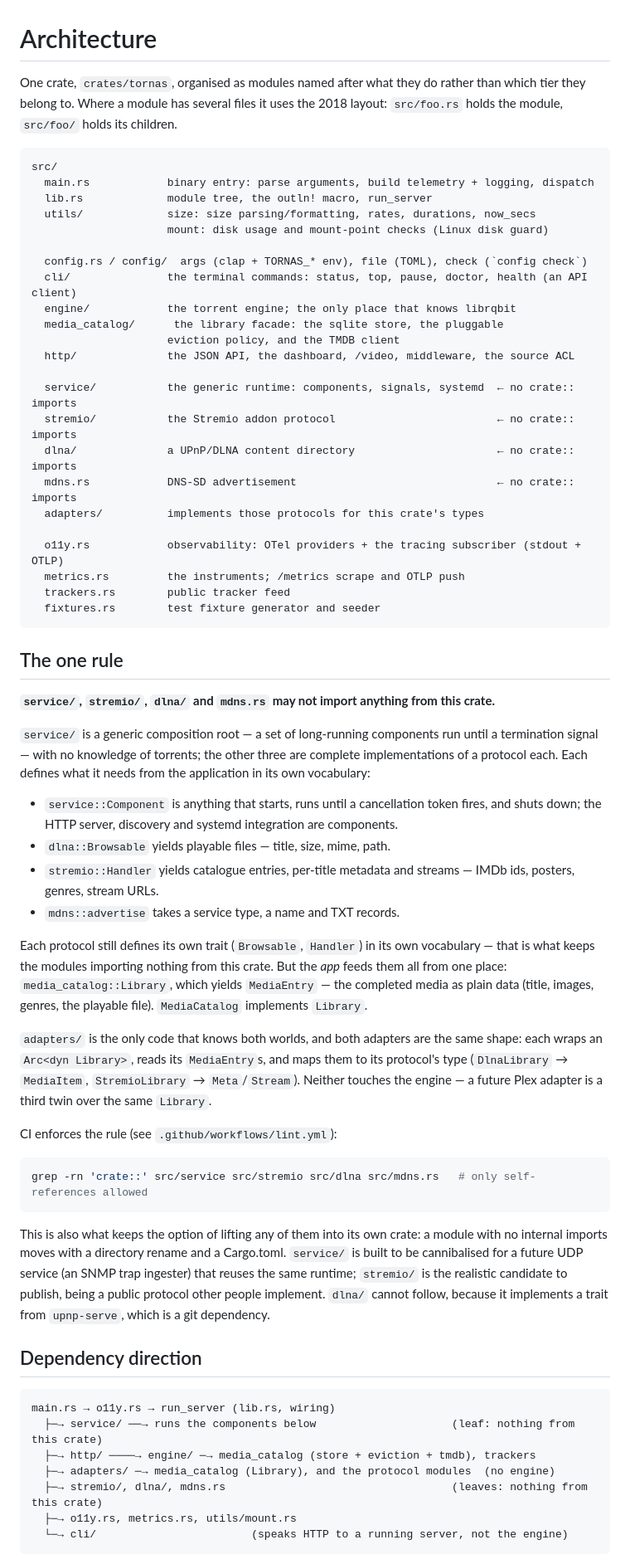
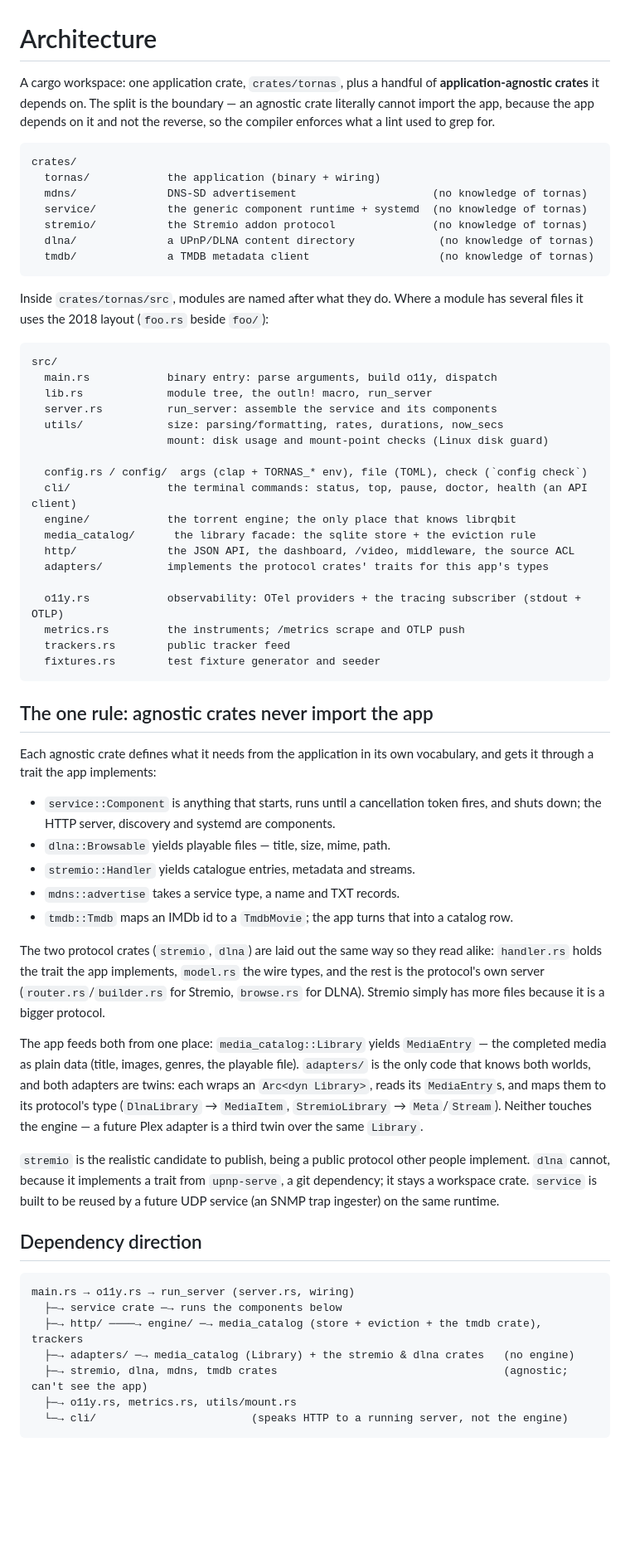
Before and after one commit to mridang/tornas, a Markdown page: docs/ARCHITECTURE.md, the part around the change. Shown at 83% size. Drawn GitHub-style; blank space fills up the shorter version.

Commit message:
docs: describe the workspace-crate architecture
Rewrite ARCHITECTURE for the split into crates/{tornas, mdns, service,
stremio, dlna, tmdb}: the boundary is now compiler-enforced (agnostic
crates can't import the app), and the two protocol crates share the
handler/model layout.

````diff
--- a/docs/ARCHITECTURE.md
+++ b/docs/ARCHITECTURE.md
@@ -1,28 +1,37 @@
 # Architecture
 
-One crate, `crates/tornas`, organised as modules named after what they do rather
-than which tier they belong to. Where a module has several files it uses the 2018
-layout: `src/foo.rs` holds the module, `src/foo/` holds its children.
+A cargo workspace: one application crate, `crates/tornas`, plus a handful of
+**application-agnostic crates** it depends on. The split is the boundary — an
+agnostic crate literally cannot import the app, because the app depends on it and
+not the reverse, so the compiler enforces what a lint used to grep for.
+
+```
+crates/
+  tornas/            the application (binary + wiring)
+  mdns/              DNS-SD advertisement                     (no knowledge of tornas)
+  service/           the generic component runtime + systemd  (no knowledge of tornas)
+  stremio/           the Stremio addon protocol               (no knowledge of tornas)
+  dlna/              a UPnP/DLNA content directory             (no knowledge of tornas)
+  tmdb/              a TMDB metadata client                    (no knowledge of tornas)
+```
+
+Inside `crates/tornas/src`, modules are named after what they do. Where a module
+has several files it uses the 2018 layout (`foo.rs` beside `foo/`):
 
 ```
 src/
-  main.rs            binary entry: parse arguments, build telemetry + logging, dispatch
+  main.rs            binary entry: parse arguments, build o11y, dispatch
   lib.rs             module tree, the outln! macro, run_server
-  utils/             size: size parsing/formatting, rates, durations, now_secs
+  server.rs          run_server: assemble the service and its components
+  utils/             size: parsing/formatting, rates, durations, now_secs
                      mount: disk usage and mount-point checks (Linux disk guard)
 
   config.rs / config/  args (clap + TORNAS_* env), file (TOML), check (`config check`)
   cli/               the terminal commands: status, top, pause, doctor, health (an API client)
   engine/            the torrent engine; the only place that knows librqbit
-  media_catalog/      the library facade: the sqlite store, the pluggable
-                     eviction policy, and the TMDB client
+  media_catalog/      the library facade: the sqlite store + the eviction rule
   http/              the JSON API, the dashboard, /video, middleware, the source ACL
-
-  service/           the generic runtime: components, signals, systemd  ← no crate:: imports
-  stremio/           the Stremio addon protocol                         ← no crate:: imports
-  dlna/              a UPnP/DLNA content directory                      ← no crate:: imports
-  mdns.rs            DNS-SD advertisement                               ← no crate:: imports
-  adapters/          implements those protocols for this crate's types
+  adapters/          implements the protocol crates' traits for this app's types
 
   o11y.rs            observability: OTel providers + the tracing subscriber (stdout + OTLP)
   metrics.rs         the instruments; /metrics scrape and OTLP push
@@ -30,57 +39,44 @@ src/
   fixtures.rs        test fixture generator and seeder
 ```
 
-## The one rule
+## The one rule: agnostic crates never import the app
 
-**`service/`, `stremio/`, `dlna/` and `mdns.rs` may not import anything from this
-crate.**
-
-`service/` is a generic composition root — a set of long-running components run
-until a termination signal — with no knowledge of torrents; the other three are
-complete implementations of a protocol each. Each defines what it needs from the
-application in its own vocabulary:
+Each agnostic crate defines what it needs from the application in its own
+vocabulary, and gets it through a trait the app implements:
 
 - `service::Component` is anything that starts, runs until a cancellation token
-  fires, and shuts down; the HTTP server, discovery and systemd integration are
-  components.
+  fires, and shuts down; the HTTP server, discovery and systemd are components.
 - `dlna::Browsable` yields playable files — title, size, mime, path.
-- `stremio::Handler` yields catalogue entries, per-title metadata and streams —
-  IMDb ids, posters, genres, stream URLs.
+- `stremio::Handler` yields catalogue entries, metadata and streams.
 - `mdns::advertise` takes a service type, a name and TXT records.
+- `tmdb::Tmdb` maps an IMDb id to a `TmdbMovie`; the app turns that into a catalog row.
 
-Each protocol still defines its own trait (`Browsable`, `Handler`) in its
-own vocabulary — that is what keeps the modules importing nothing from this crate.
-But the *app* feeds them all from one place: `media_catalog::Library`, which yields
-`MediaEntry` — the completed media as plain data (title, images, genres, the
-playable file). `MediaCatalog` implements `Library`.
+The two protocol crates (`stremio`, `dlna`) are laid out the same way so they read
+alike: `handler.rs` holds the trait the app implements, `model.rs` the wire types,
+and the rest is the protocol's own server (`router.rs`/`builder.rs` for Stremio,
+`browse.rs` for DLNA). Stremio simply has more files because it is a bigger protocol.
 
-`adapters/` is the only code that knows both worlds, and both adapters are the same
-shape: each wraps an `Arc<dyn Library>`, reads its `MediaEntry`s, and maps them to
-its protocol's type (`DlnaLibrary` → `MediaItem`, `StremioLibrary` → `Meta`/`Stream`).
+The app feeds both from one place: `media_catalog::Library` yields `MediaEntry` —
+the completed media as plain data (title, images, genres, the playable file).
+`adapters/` is the only code that knows both worlds, and both adapters are twins:
+each wraps an `Arc<dyn Library>`, reads its `MediaEntry`s, and maps them to its
+protocol's type (`DlnaLibrary` → `MediaItem`, `StremioLibrary` → `Meta`/`Stream`).
 Neither touches the engine — a future Plex adapter is a third twin over the same
 `Library`.
 
-CI enforces the rule (see `.github/workflows/lint.yml`):
-
-```sh
-grep -rn 'crate::' src/service src/stremio src/dlna src/mdns.rs   # only self-references allowed
-```
-
-This is also what keeps the option of lifting any of them into its own crate: a
-module with no internal imports moves with a directory rename and a Cargo.toml.
-`service/` is built to be cannibalised for a future UDP service (an SNMP trap
-ingester) that reuses the same runtime; `stremio/` is the realistic candidate to
-publish, being a public protocol other people implement. `dlna/` cannot follow,
-because it implements a trait from `upnp-serve`, which is a git dependency.
+`stremio` is the realistic candidate to publish, being a public protocol other
+people implement. `dlna` cannot, because it implements a trait from `upnp-serve`, a
+git dependency; it stays a workspace crate. `service` is built to be reused by a
+future UDP service (an SNMP trap ingester) on the same runtime.
 
 ## Dependency direction
 
 ```
-main.rs → o11y.rs → run_server (lib.rs, wiring)
-  ├─→ service/ ──→ runs the components below                     (leaf: nothing from this crate)
-  ├─→ http/ ────→ engine/ ─→ media_catalog (store + eviction + tmdb), trackers
-  ├─→ adapters/ ─→ media_catalog (Library), and the protocol modules  (no engine)
-  ├─→ stremio/, dlna/, mdns.rs                                   (leaves: nothing from this crate)
+main.rs → o11y.rs → run_server (server.rs, wiring)
+  ├─→ service crate ─→ runs the components below
+  ├─→ http/ ────→ engine/ ─→ media_catalog (store + eviction + the tmdb crate), trackers
+  ├─→ adapters/ ─→ media_catalog (Library) + the stremio & dlna crates   (no engine)
+  ├─→ stremio, dlna, mdns, tmdb crates                                   (agnostic; can't see the app)
   ├─→ o11y.rs, metrics.rs, utils/mount.rs
   └─→ cli/                        (speaks HTTP to a running server, not the engine)
 ```
````
